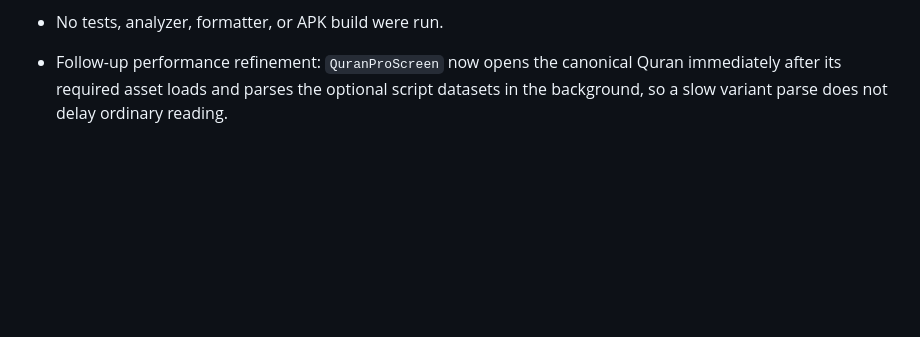
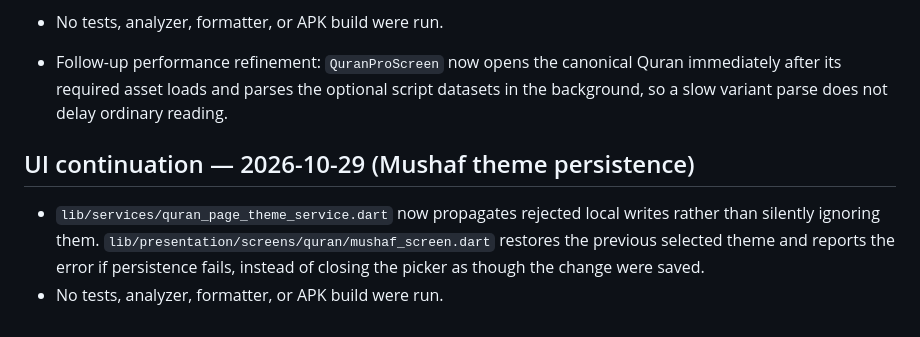
Before and after one commit to almwld/Mflutter, a Markdown page: docs/architecture/screen_inventory.md, the part around the change. GitHub-like rendering; blank space fills up the shorter version.

Commit message:
docs: record Mushaf theme persistence feedback

```diff
--- a/docs/architecture/screen_inventory.md
+++ b/docs/architecture/screen_inventory.md
@@ -660,3 +660,9 @@ Per the user's current instruction, no tests, formatter, analyzer, or APK build
 
 
 - Follow-up performance refinement: `QuranProScreen` now opens the canonical Quran immediately after its required asset loads and parses the optional script datasets in the background, so a slow variant parse does not delay ordinary reading.
+
+
+## UI continuation — 2026-10-29 (Mushaf theme persistence)
+
+- `lib/services/quran_page_theme_service.dart` now propagates rejected local writes rather than silently ignoring them. `lib/presentation/screens/quran/mushaf_screen.dart` restores the previous selected theme and reports the error if persistence fails, instead of closing the picker as though the change were saved.
+- No tests, analyzer, formatter, or APK build were run.
```
